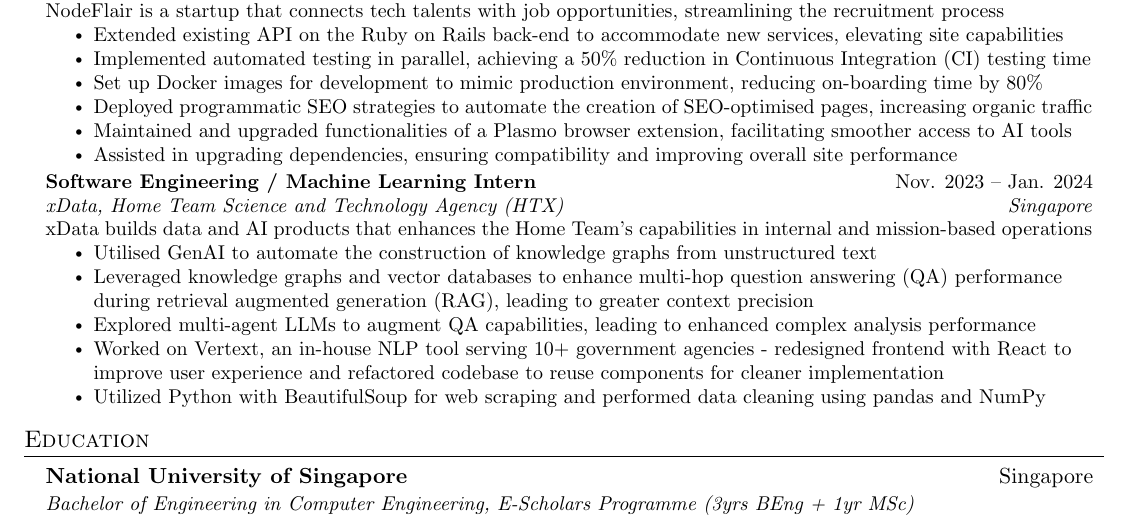
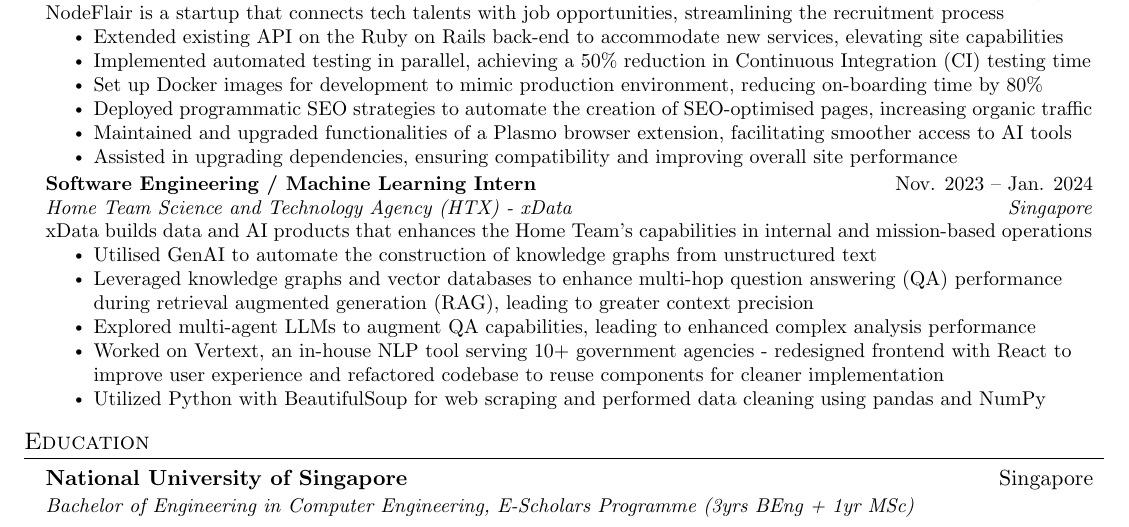
Before and after one commit to duckyfuz/resumes, a LaTeX CV (kennethgao_resume.tex): part of the page, cut so that both start at the same text. Compiled offline with pdfLaTeX.

Commit message:
update formatting for xData entry

```diff
--- a/kennethgao_resume.tex
+++ b/kennethgao_resume.tex
@@ -144,7 +144,7 @@
     %   \resumeItemListEnd
     \resumeSubheading
       {Software Engineering / Machine Learning Intern}{Nov. 2023 -- Jan. 2024}
-      {xData, Home Team Science and Technology Agency (HTX)}{Singapore}
+      {Home Team Science and Technology Agency (HTX) - xData}{Singapore}
       \resumeDescription{xData builds data and AI products that enhances the Home Team's capabilities in internal and mission-based operations}
       \resumeItemListStart
         \resumeItem{Utilised GenAI to automate the construction of knowledge graphs from unstructured text}
```
Also changed, not shown: kennethgao_resume.pdf.
